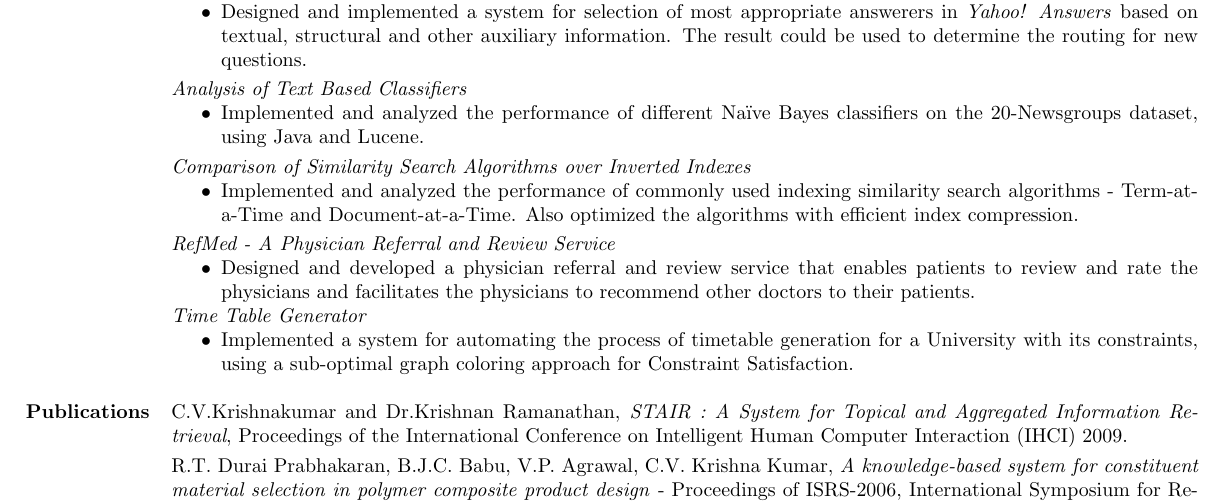
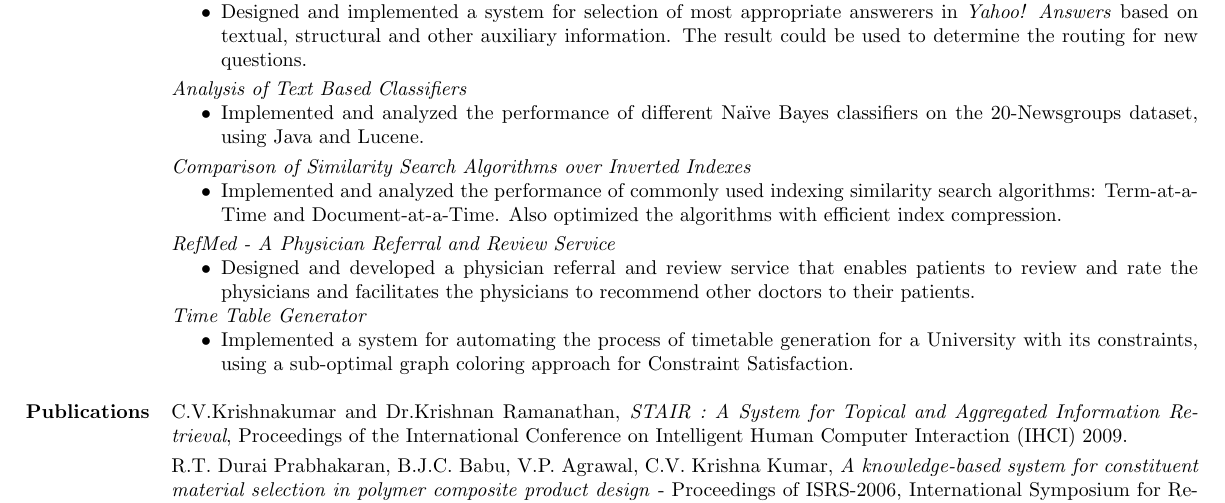
Before and after one commit to f2004403/Documents, a LaTeX CV (resume/CVKrishnakumar_Resume.tex): part of page 2 of 2, cut so that both start at the same text. Compiled offline with pdfLaTeX.

Commit message:
Incorporated Lavanya's suggestions

```diff
--- a/resume/CVKrishnakumar_Resume.tex
+++ b/resume/CVKrishnakumar_Resume.tex
@@ -348,7 +348,7 @@ Sunnyvale, CA-94087   &  Ph: 408-462-5745
 
 \textit{Comparison of Similarity Search Algorithms over Inverted Indexes}
 \begin{compactitem}
-\item {Implemented and analyzed the performance of commonly used indexing similarity search algorithms - Term-at-a-Time and Document-at-a-Time. Also optimized the algorithms  with efficient index compression.}
+\item {Implemented and analyzed the performance of commonly used indexing similarity search algorithms: Term-at-a-Time and Document-at-a-Time. Also optimized the algorithms  with efficient index compression.}
 %\item \emph{Instructors :  Prof.Andrei Broder and Prof. Vanja Josifovski, Stanford University}
 \end{compactitem}
 \spc
```
Also changed, not shown: resume/CVKrishnakumar_Resume.pdf.
